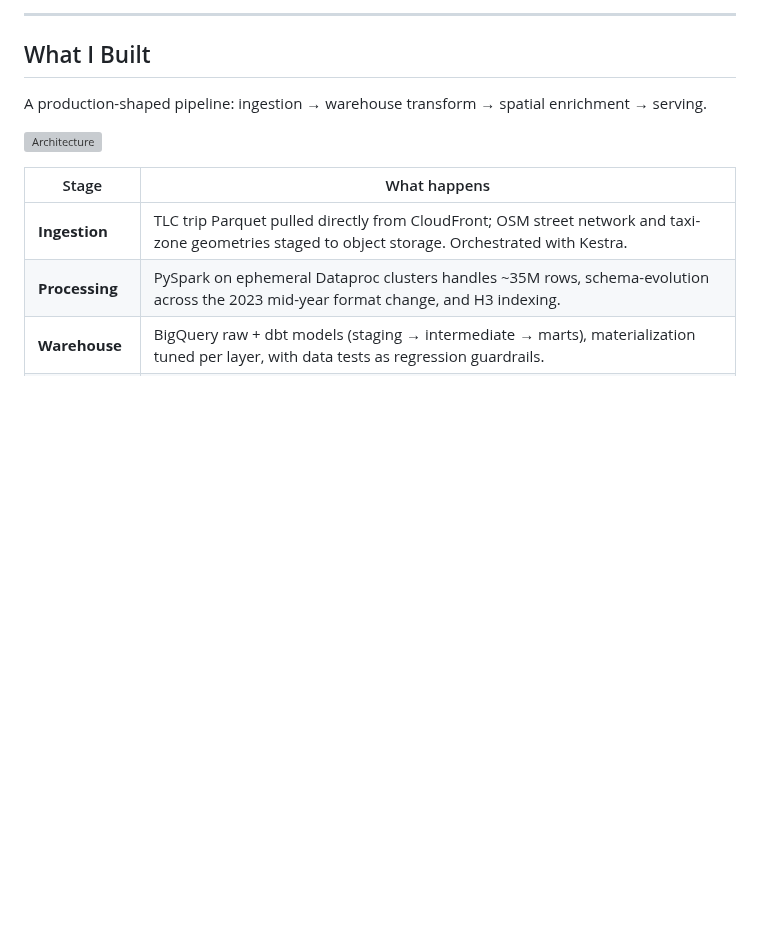
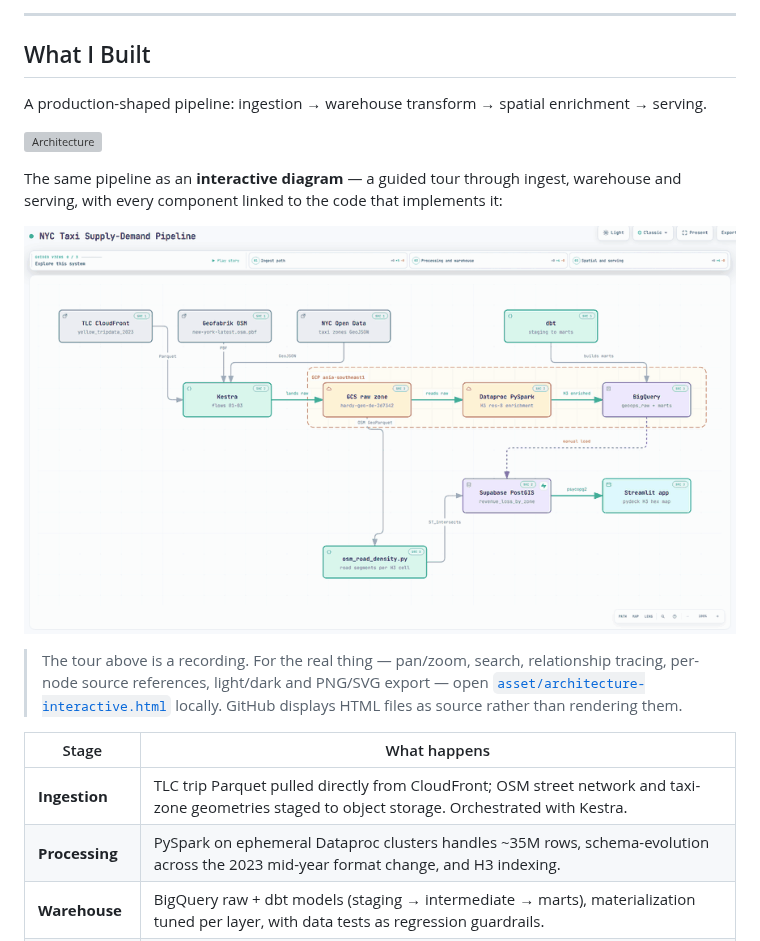
Before and after one commit to mahardisetyoso/nyc_taxi_supply_demand_analysis, a Markdown page: README.md, the part around the change. Rendered like a GitHub page; pictures changed too: asset/architecture-guided-tour.gif (added); blank space fills up the shorter version; grey boxes are pictures that could not be loaded.

```diff
--- a/README.md
+++ b/README.md
@@ -38,6 +38,16 @@ This project frames every H3 cell in NYC on a supply–demand axis and turns the
 A production-shaped pipeline: ingestion → warehouse transform → spatial enrichment → serving.
 
 ![Architecture](asset/architecture.svg)
+
+The same pipeline as an **interactive diagram** — a guided tour through ingest, warehouse and serving,
+with every component linked to the code that implements it:
+
+![Guided architecture tour](asset/architecture-guided-tour.gif)
+
+> The tour above is a recording. For the real thing — pan/zoom, search, relationship tracing,
+> per-node source references, light/dark and PNG/SVG export — open
+> [`asset/architecture-interactive.html`](asset/architecture-interactive.html) locally.
+> GitHub displays HTML files as source rather than rendering them.
 
 | Stage | What happens |
 |---|---|
```
Also changed, not shown: 1 other file.
